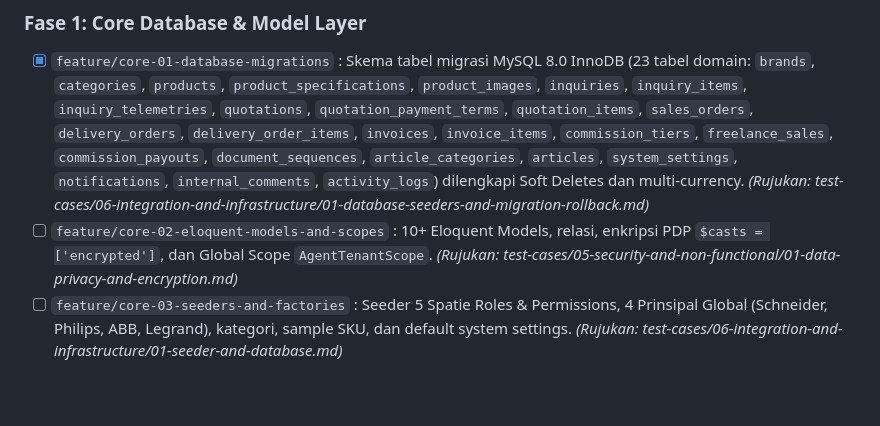
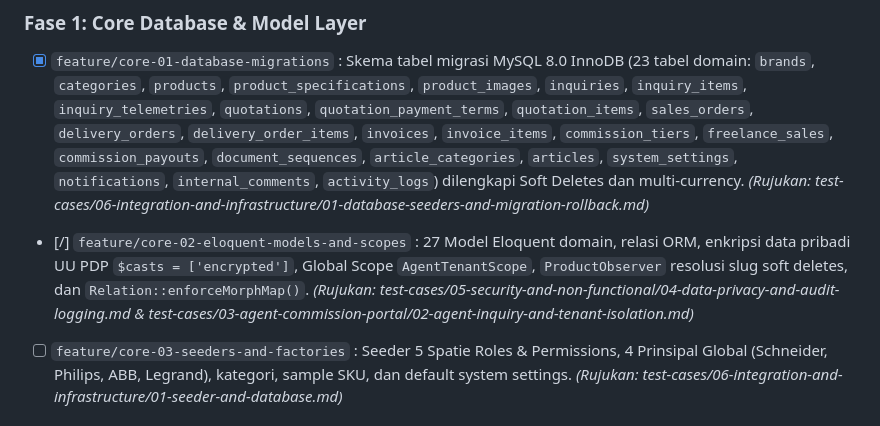
Before and after one commit to Dinoxxc/bimabergawa, a Markdown page: AGENTS.md, the part around the change. Drawn GitHub-style; blank space fills up the shorter version.

Commit message:
docs: update SDD-02 and SDD-IDX to v1.6.0 for complete 27 domain models, scopes, and morph map

```diff
--- a/AGENTS.md
+++ b/AGENTS.md
@@ -272,7 +272,7 @@ Gunakan checklist ini untuk melacak status pengerjaan setiap sub-bagian. Perbaru
 
 ### Fase 1: Core Database & Model Layer
 - [x] `feature/core-01-database-migrations` : Skema tabel migrasi MySQL 8.0 InnoDB (23 tabel domain: `brands`, `categories`, `products`, `product_specifications`, `product_images`, `inquiries`, `inquiry_items`, `inquiry_telemetries`, `quotations`, `quotation_payment_terms`, `quotation_items`, `sales_orders`, `delivery_orders`, `delivery_order_items`, `invoices`, `invoice_items`, `commission_tiers`, `freelance_sales`, `commission_payouts`, `document_sequences`, `article_categories`, `articles`, `system_settings`, `notifications`, `internal_comments`, `activity_logs`) dilengkapi Soft Deletes dan multi-currency. *(Rujukan: test-cases/06-integration-and-infrastructure/01-database-seeders-and-migration-rollback.md)*
-- [ ] `feature/core-02-eloquent-models-and-scopes` : 10+ Eloquent Models, relasi, enkripsi PDP `$casts = ['encrypted']`, dan Global Scope `AgentTenantScope`. *(Rujukan: test-cases/05-security-and-non-functional/01-data-privacy-and-encryption.md)*
+- [/] `feature/core-02-eloquent-models-and-scopes` : 27 Model Eloquent domain, relasi ORM, enkripsi data pribadi UU PDP `$casts = ['encrypted']`, Global Scope `AgentTenantScope`, `ProductObserver` resolusi slug soft deletes, dan `Relation::enforceMorphMap()`. *(Rujukan: test-cases/05-security-and-non-functional/04-data-privacy-and-audit-logging.md & test-cases/03-agent-commission-portal/02-agent-inquiry-and-tenant-isolation.md)*
 - [ ] `feature/core-03-seeders-and-factories` : Seeder 5 Spatie Roles & Permissions, 4 Prinsipal Global (Schneider, Philips, ABB, Legrand), kategori, sample SKU, dan default system settings. *(Rujukan: test-cases/06-integration-and-infrastructure/01-seeder-and-database.md)*
 
 ### Fase 2: Core Service Layer (Logika Bisnis Terisolasi)
```
Also changed, not shown: 2 other files.
